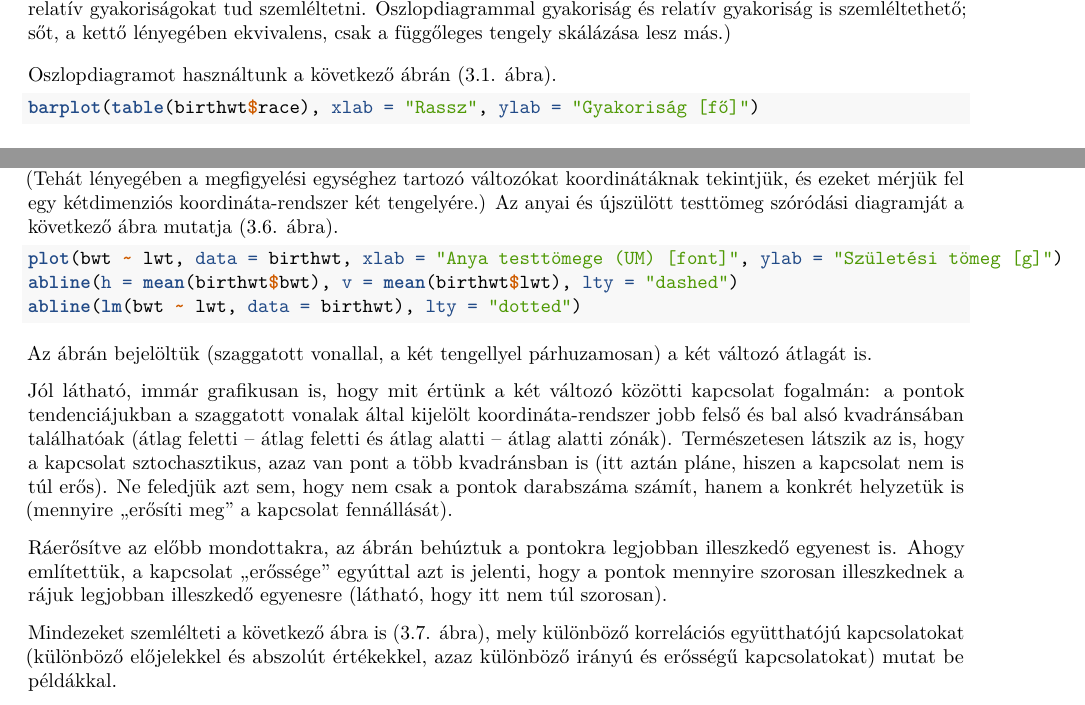
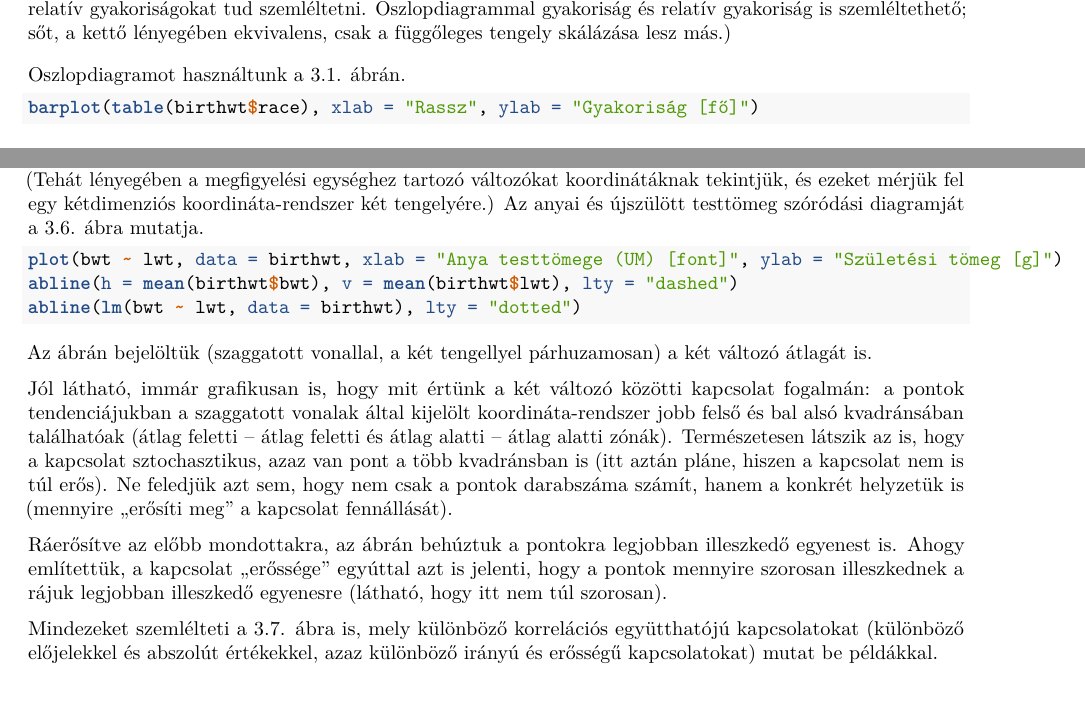
Before and after one commit to tamas-ferenci/bevbiostat, a LaTeX thesis (docs/bevbiostat.tex): two parts of pages 17 and 30 of 44, joined at a grey line, cut so that both start at the same text. Compiled offline with pdfLaTeX.

Commit message:
Magyarítások a formázásban.

```diff
--- a/docs/bevbiostat.tex
+++ b/docs/bevbiostat.tex
@@ -125,7 +125,7 @@
   \postauthor{\par}
       \predate{\centering\large\emph}
   \postdate{\par}
-    \date{2019-01-12}
+    \date{2019-01-20}
 
 \usepackage{booktabs}
 \usepackage{amsthm}
@@ -837,8 +837,7 @@ relatív gyakoriságokat tud szemléltetni. Oszlopdiagrammal gyakoriság és
 relatív gyakoriság is szemléltethető; sőt, a kettő lényegében
 ekvivalens, csak a függőleges tengely skálázása lesz más.)
 
-Oszlopdiagramot használtunk a következő ábrán (\ref{fig:oszlopdiagram}.
-ábra).
+Oszlopdiagramot használtunk \aref{fig:oszlopdiagram}. ábrán.
 
 \begin{Shaded}
 \begin{Highlighting}[]
@@ -1853,8 +1852,8 @@ hogy a pont egyik koordinátája a megfigyelési egység egyik, a másik
 koordinátája a másik változó szerinti értéke. (Tehát lényegében a
 megfigyelési egységhez tartozó változókat koordinátáknak tekintjük, és
 ezeket mérjük fel egy kétdimenziós koordináta-rendszer két tengelyére.)
-Az anyai és újszülött testtömeg szóródási diagramját a következő ábra
-mutatja (\ref{fig:scatterplot}. ábra).
+Az anyai és újszülött testtömeg szóródási diagramját
+\aref{fig:scatterplot}. ábra mutatja.
 
 \begin{Shaded}
 \begin{Highlighting}[]
@@ -1890,10 +1889,10 @@ egyúttal azt is jelenti, hogy a pontok mennyire szorosan illeszkednek a
 rájuk legjobban illeszkedő egyenesre (látható, hogy itt nem túl
 szorosan).
 
-Mindezeket szemlélteti a következő ábra is (\ref{fig:corrdemo}. ábra),
-mely különböző korrelációs együtthatójú kapcsolatokat (különböző
-előjelekkel és abszolút értékekkel, azaz különböző irányú és erősségű
-kapcsolatokat) mutat be példákkal.
+Mindezeket szemlélteti \aref{fig:corrdemo}. ábra is, mely különböző
+korrelációs együtthatójú kapcsolatokat (különböző előjelekkel és
+abszolút értékekkel, azaz különböző irányú és erősségű kapcsolatokat)
+mutat be példákkal.
 
 \begin{figure}
 \centering
```
Also changed, not shown: docs/bevbiostat.pdf, docs/bevbiostat_files/figure-html/cisim-1.png, docs/bevbiostat_files/figure-html/corrdemo-1.png, docs/bevbiostat_files/figure-html/sampsim-1.png, docs/bevbiostat_files/figure-html/sampsimn-1.png, docs/bevbiostat.tex (14 more changed lines), 9 other files.
